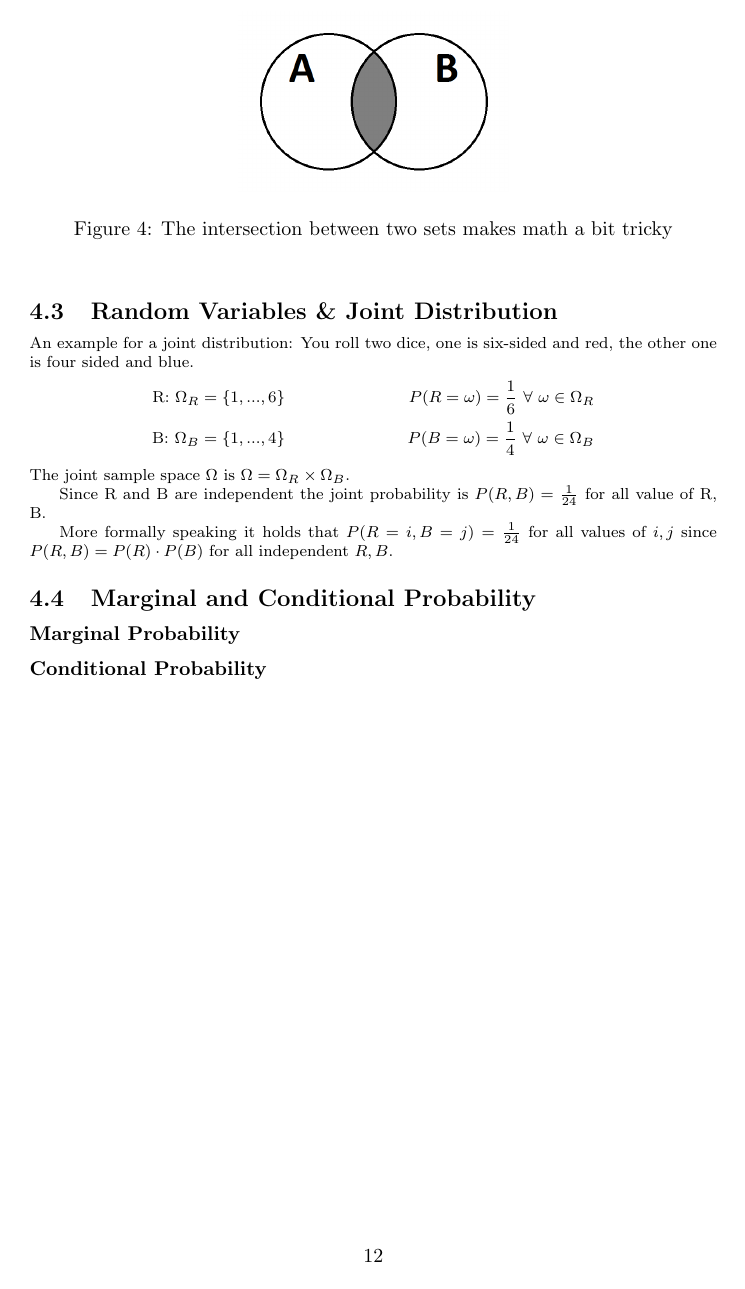
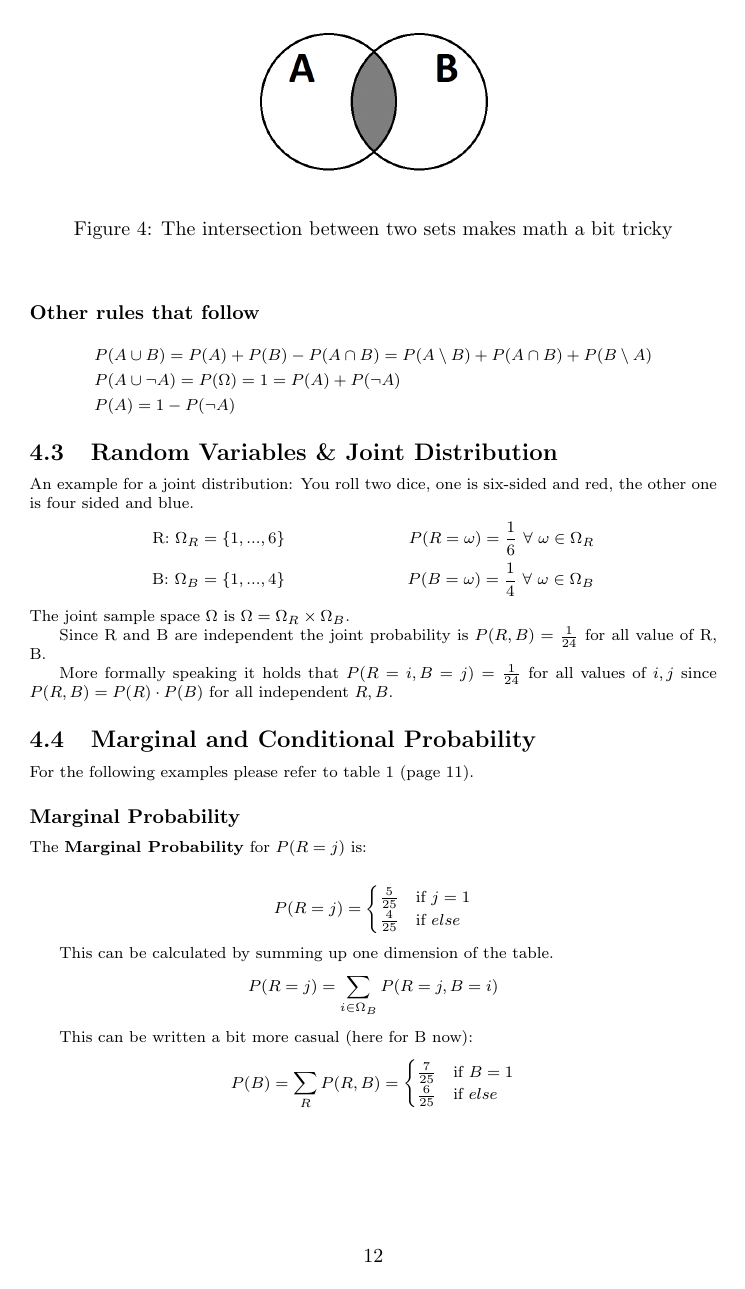
Before and after one commit to AndreaSuckro/PMPC, a LaTeX document (Script/Notes.tex, which reads Script/chapters/2014-04-25.tex): page 12 of 21 before the commit and page 12 of 22 after it. Compiled offline with pdfLaTeX.

Commit message:
added marginal and conditional probability, lecture from 25th is done

```diff
--- a/Script/chapters/2014-04-25.tex
+++ b/Script/chapters/2014-04-25.tex
@@ -101,10 +101,35 @@ The joint sample space $\Omega$ is $\Omega = \Omega_R \times \Omega_B$.
 Since R and B are independent the joint probability is $ P(R, B) = \frac{1}{24}$ for all value of R, B.
 
 More formally speaking it holds that $P(R=i, B=j) = \frac{1}{24}$ for all values of $i, j$ since $P(R, B) = P(R) \cdot P(B)$ for all independent $R, B$.
-\subsection{Marginal and Conditional Probability}
 
 
+
+\subsection{Marginal and Conditional Probability}
+For the following examples please refer to table \ref{tab:2014-04-25_cards} (page \pageref{tab:2014-04-25_cards}).
+
 \subsubsection*{Marginal Probability}
+The \textbf{Marginal Probability} for $P(R=j)$ is:
 
+\begin{align*}
+P(R=j) =
+\begin{cases}
+\frac{5}{25} & \mbox{if } j = 1 \\
+\frac{4}{25} & \mbox{if } else
+\end{cases}
+\end{align*}
+
+This can be calculated by summing up one dimension of the table.
+\begin{align*}
+P(R=j) = \sum\limits_{i \in \Omega_B} P(R=j, B=i)
+\end{align*}
+
+This can be written a bit more casual (here for B now):
+\begin{align*}
+P(B) = \sum\limits_R P(R, B) =
+\begin{cases}
+\frac{7}{25} & \mbox{if } B = 1 \\
+\frac{6}{25} & \mbox{if } else
+\end{cases}
+\end{align*}
 
 \subsubsection*{Conditional Probability}
```
Also changed, not shown: Script/chapters/2014-04-25.tex (36 more changed lines).
